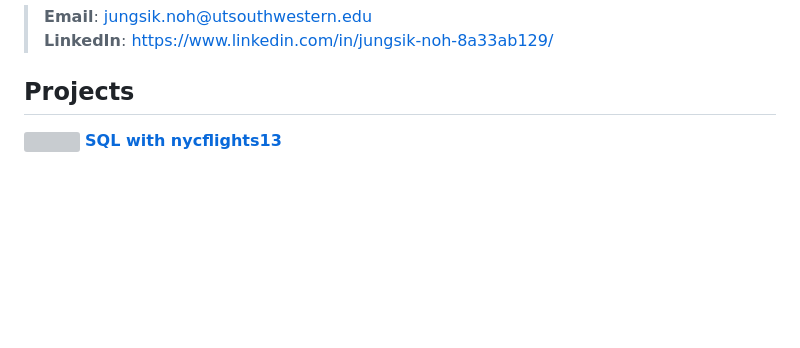
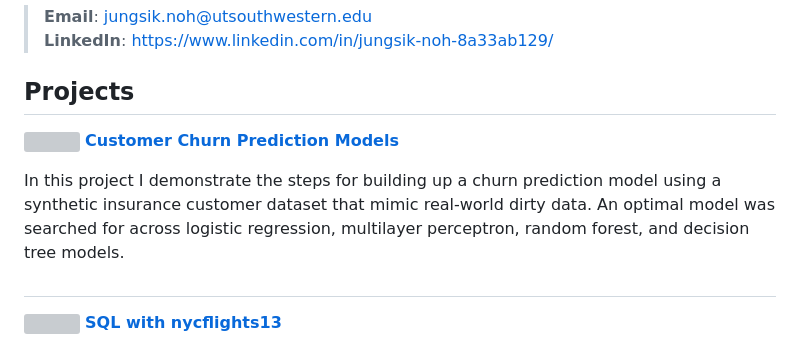
Before and after one commit to JungsikNoh/Data_Science_Portfolio, a Markdown page: README.md, the part around one of its changes. Drawn GitHub-style; blank space fills up the shorter version; grey boxes are pictures that could not be loaded.

Commit message:
Update README.md for ChurnPrediction project

```diff
--- a/README.md
+++ b/README.md
@@ -10,6 +10,13 @@ It will be updated on a regular basis.
 
 ## Projects
 
+<img align="left" width="250" height="150" src="doc/jorik-kleen-vAgSEXaMhZ8-unsplash.jpg"> [**Customer Churn Prediction Models**](https://github.com/JungsikNoh/CustomerChurnPredictionModel)
+
+In this project I demonstrate the steps for building up a churn prediction model using a synthetic insurance customer dataset that mimic real-world dirty data.
+An optimal model was searched for across logistic regression, multilayer perceptron, random forest, and decision tree models.
+
+#
+
 <img align="left" width="250" height="150" src="doc/bao-menglong--FhoJYnw-cg-unsplash.jpg"> [**SQL with nycflights13**](/Projects/SQL_with_nycflights13/sql_with_nycflights13.ipynb)
 
 'nycflights13' is a relational database with airline on-time data for all flights departing NYC in 2013 as well as related tables of airlines, airports, planes and weather. In this notebook, I perform an exploratory and descriptive analysis mainly looking into how the departure delay time is related to other variables.
```
Also changed, not shown: other parts of README.md (+1 -3 lines).
